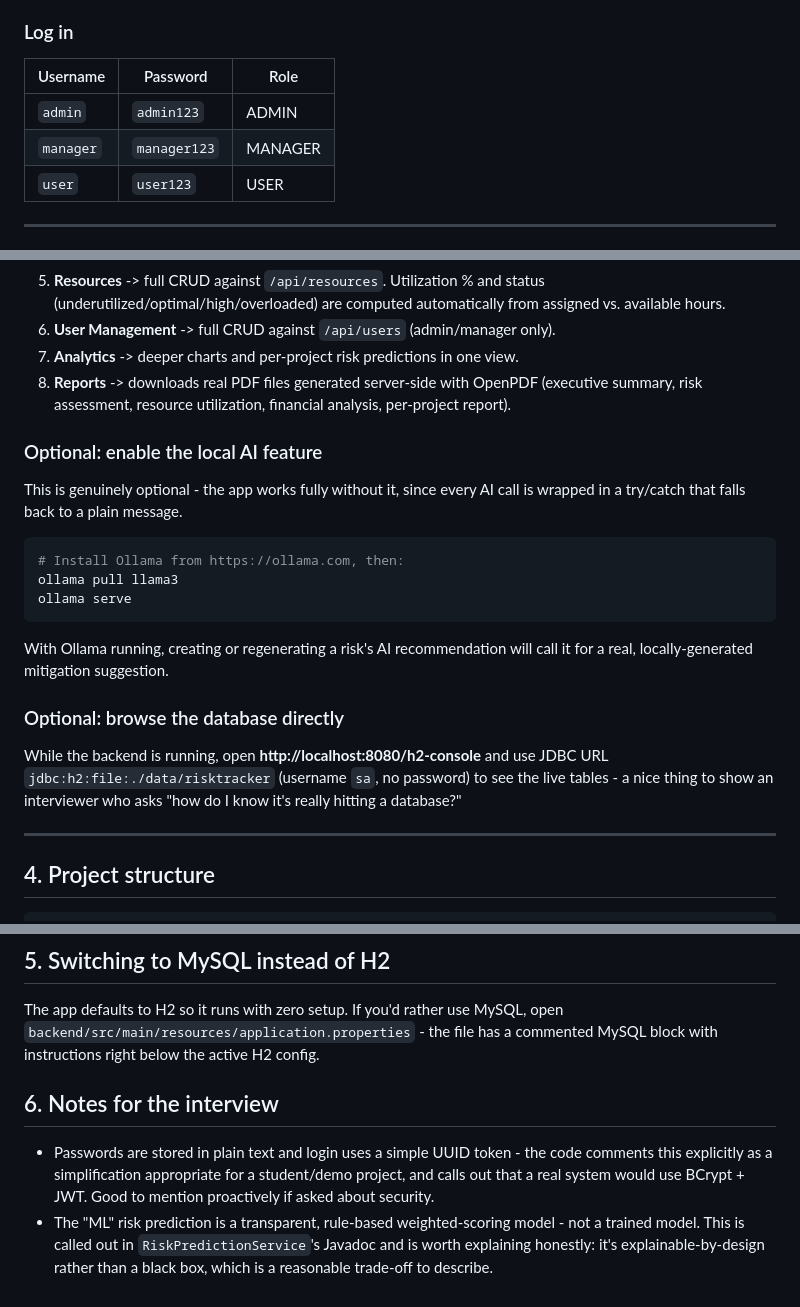
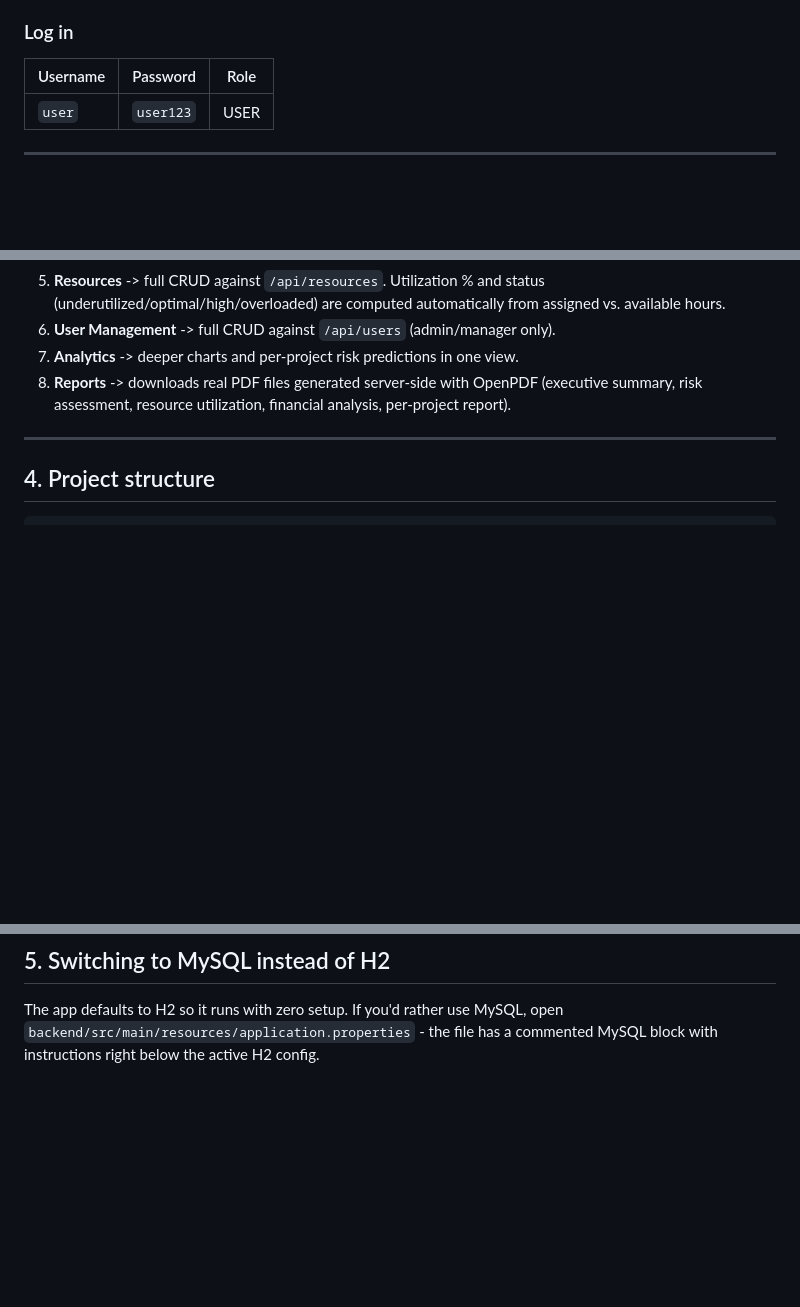
Before and after one commit to harini040211/AI-POWERED-SOFTWARE-PROJECT-RISK-SUCCESS-PREDICTION-SYSTEM, a Markdown page: README.md, 3 parts joined by grey strips. GitHub-like rendering; blank space fills up the shorter version.

````diff
--- a/README.md
+++ b/README.md
@@ -54,8 +53,6 @@ the pages are static files that call the backend API on `localhost:8080`.
 ### Log in
 | Username | Password | Role |
 |---|---|---|
-| `admin` | `admin123` | ADMIN |
-| `manager` | `manager123` | MANAGER |
 | `user` | `user123` | USER |
 
 ---
@@ -80,21 +77,8 @@ the pages are static files that call the backend API on `localhost:8080`.
 8. **Reports** -> downloads real PDF files generated server-side with OpenPDF (executive summary,
    risk assessment, resource utilization, financial analysis, per-project report).
 
-### Optional: enable the local AI feature
-This is genuinely optional - the app works fully without it, since every AI call is wrapped in a
-try/catch that falls back to a plain message.
-```bash
-# Install Ollama from https://ollama.com, then:
-ollama pull llama3
-ollama serve
-```
-With Ollama running, creating or regenerating a risk's AI recommendation will call it for a real,
-locally-generated mitigation suggestion.
 
-### Optional: browse the database directly
-While the backend is running, open **http://localhost:8080/h2-console** and use JDBC URL
-`jdbc:h2:file:./data/risktracker` (username `sa`, no password) to see the live tables - a nice
-thing to show an interviewer who asks "how do I know it's really hitting a database?"
+
 
 ---
 
@@ -125,11 +109,3 @@ ai-risk-tracker/
 The app defaults to H2 so it runs with zero setup. If you'd rather use MySQL, open
 `backend/src/main/resources/application.properties` - the file has a commented MySQL block with
 instructions right below the active H2 config.
-
-## 6. Notes for the interview
-- Passwords are stored in plain text and login uses a simple UUID token - the code comments this
-  explicitly as a simplification appropriate for a student/demo project, and calls out that a real
-  system would use BCrypt + JWT. Good to mention proactively if asked about security.
-- The "ML" risk prediction is a transparent, rule-based weighted-scoring model - not a trained
-  model. This is called out in `RiskPredictionService`'s Javadoc and is worth explaining honestly:
-  it's explainable-by-design rather than a black box, which is a reasonable trade-off to describe.
````
Also changed, not shown: other parts of README.md (+0 -1 lines).
